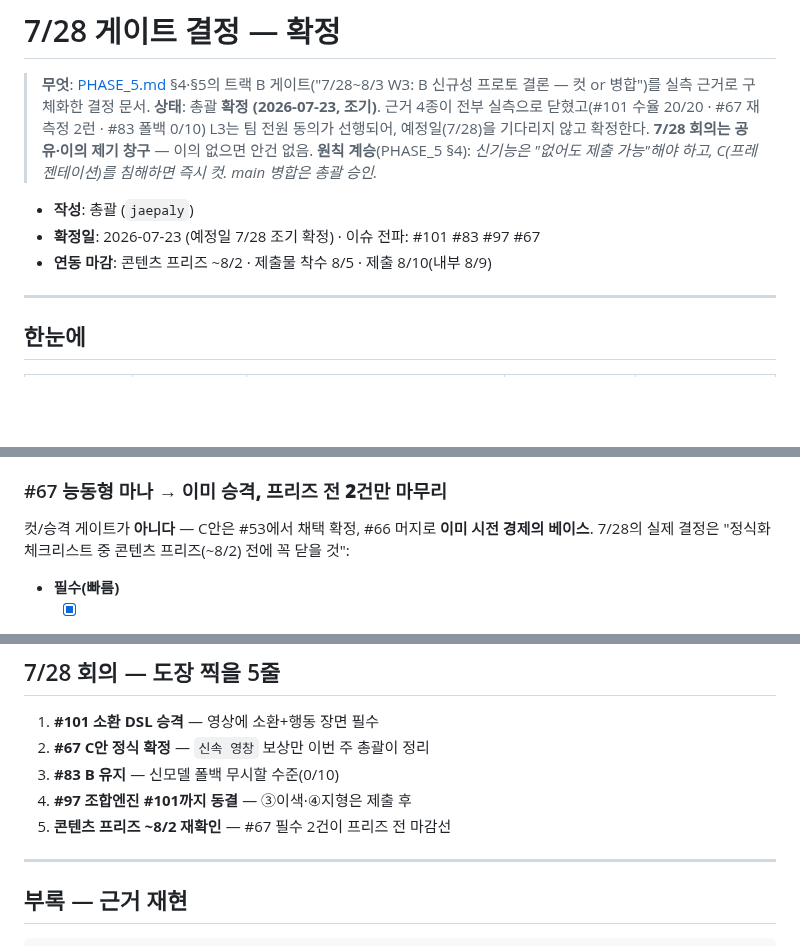
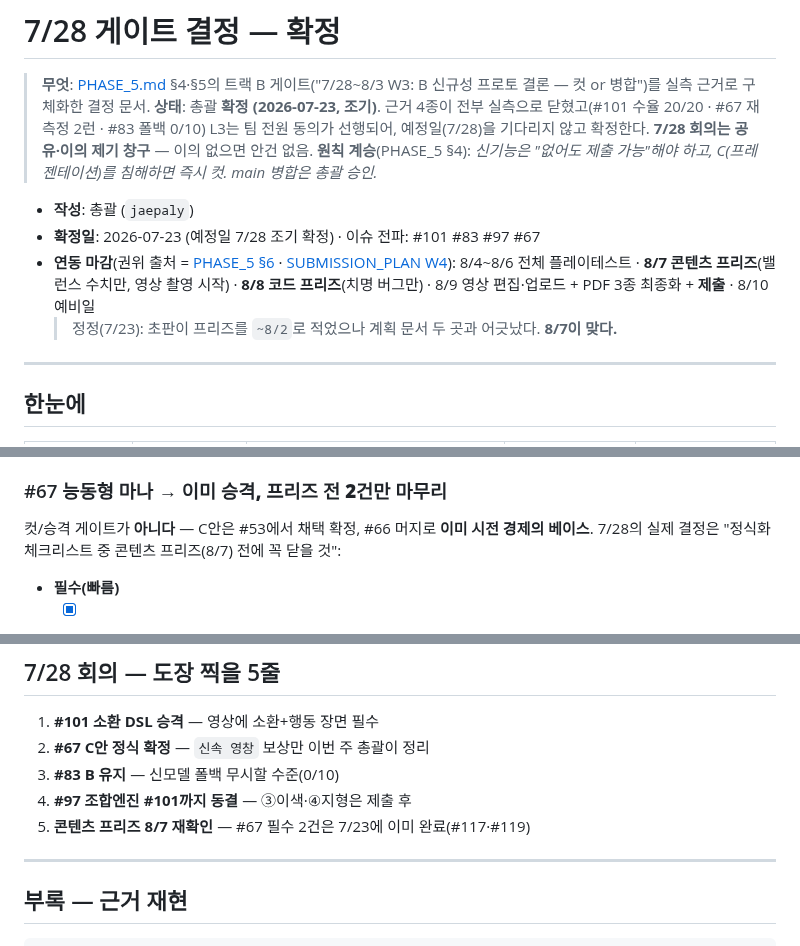
Before and after one commit to jaepaly/NHN-Project, a Markdown page: docs/GATE_DECISION_0728.md, 3 parts joined by grey strips. Drawn GitHub-style; blank space fills up the shorter version.

Commit message:
docs: 게이트 문서 프리즈 날짜 정정 — ~8/2 → 8/7 (계획 문서와 불일치 해소)
초판이 콘텐츠 프리즈를 `~8/2`로 적었으나 PHASE_5 §6과 SUBMISSION_PLAN W4는
둘 다 8/7이다. 세 문서 중 게이트 문서만 5일 이르게 적혀 있어, 이 문서만 본
팀원은 실제보다 일찍 얼어붙는다.

- 권위 출처를 PHASE_5 §6 · SUBMISSION_PLAN W4로 명시하고 링크
- 8/4~8/6 플레이테스트 · 8/7 콘텐츠 프리즈 · 8/8 코드 프리즈 · 8/9 제출 ·
  8/10 예비일로 전체 일정 보강 (기존엔 프리즈·제출만 있었다)
- 본문 3곳(연동 마감·#67 마감선·회의 5줄) 일괄 정정 + 정정 사유 인용 보존
- #67 마감선 항목은 이미 완료된 사실(#117·#119) 반영

Co-Authored-By: Claude Opus 4.8 <noreply@anthropic.com>

```diff
--- a/docs/GATE_DECISION_0728.md
+++ b/docs/GATE_DECISION_0728.md
@@ -6,7 +6,10 @@
 
 - **작성**: 총괄 (`jaepaly`)
 - **확정일**: 2026-07-23 (예정일 7/28 조기 확정) · 이슈 전파: #101 #83 #97 #67
-- **연동 마감**: 콘텐츠 프리즈 ~8/2 · 제출물 착수 8/5 · 제출 8/10(내부 8/9)
+- **연동 마감**(권위 출처 = [PHASE_5 §6](PHASE_5.md) · [SUBMISSION_PLAN W4](SUBMISSION_PLAN.md)):
+  8/4~8/6 전체 플레이테스트 · **8/7 콘텐츠 프리즈**(밸런스 수치만, 영상 촬영 시작) ·
+  **8/8 코드 프리즈**(치명 버그만) · 8/9 영상 편집·업로드 + PDF 3종 최종화 + **제출** · 8/10 예비일
+  > 정정(7/23): 초판이 프리즈를 `~8/2`로 적었으나 계획 문서 두 곳과 어긋났다. **8/7이 맞다.**
 
 ---
 
@@ -59,7 +62,7 @@ R2 의존 항목(프롬프트 `behavior` 출력 + 실LLM 검증)은 **둘 다
 
 ### #67 능동형 마나 → **이미 승격, 프리즈 전 2건만 마무리**
 
-컷/승격 게이트가 **아니다** — C안은 #53에서 채택 확정, #66 머지로 **이미 시전 경제의 베이스**. 7/28의 실제 결정은 "정식화 체크리스트 중 콘텐츠 프리즈(~8/2) 전에 꼭 닫을 것":
+컷/승격 게이트가 **아니다** — C안은 #53에서 채택 확정, #66 머지로 **이미 시전 경제의 베이스**. 7/28의 실제 결정은 "정식화 체크리스트 중 콘텐츠 프리즈(8/7) 전에 꼭 닫을 것":
 
 - **필수(빠름)**
   - [x] **보상 풀 충돌 해소** — ~~`신속 영창`(글로벌 쿨다운 감소)이 C엔 **글로벌 쿨다운이 없어 무의미**~~ → **대체 완료(7/23)**: 영창 입력락 -0.1s/장(하한 0.15s)으로 재정의·풀 복귀. 죽은 글로벌 쿨다운 코드 제거 + HUD 게이지 분모를 실제 입력락으로 교정.
@@ -102,7 +105,7 @@ R2 의존 항목(프롬프트 `behavior` 출력 + 실LLM 검증)은 **둘 다
 2. **#67 C안 정식 확정** — `신속 영창` 보상만 이번 주 총괄이 정리
 3. **#83 B 유지** — 신모델 폴백 무시할 수준(0/10)
 4. **#97 조합엔진 #101까지 동결** — ③이색·④지형은 제출 후
-5. **콘텐츠 프리즈 ~8/2 재확인** — #67 필수 2건이 프리즈 전 마감선
+5. **콘텐츠 프리즈 8/7 재확인** — #67 필수 2건은 7/23에 이미 완료(#117·#119)
 
 ---
 
```
